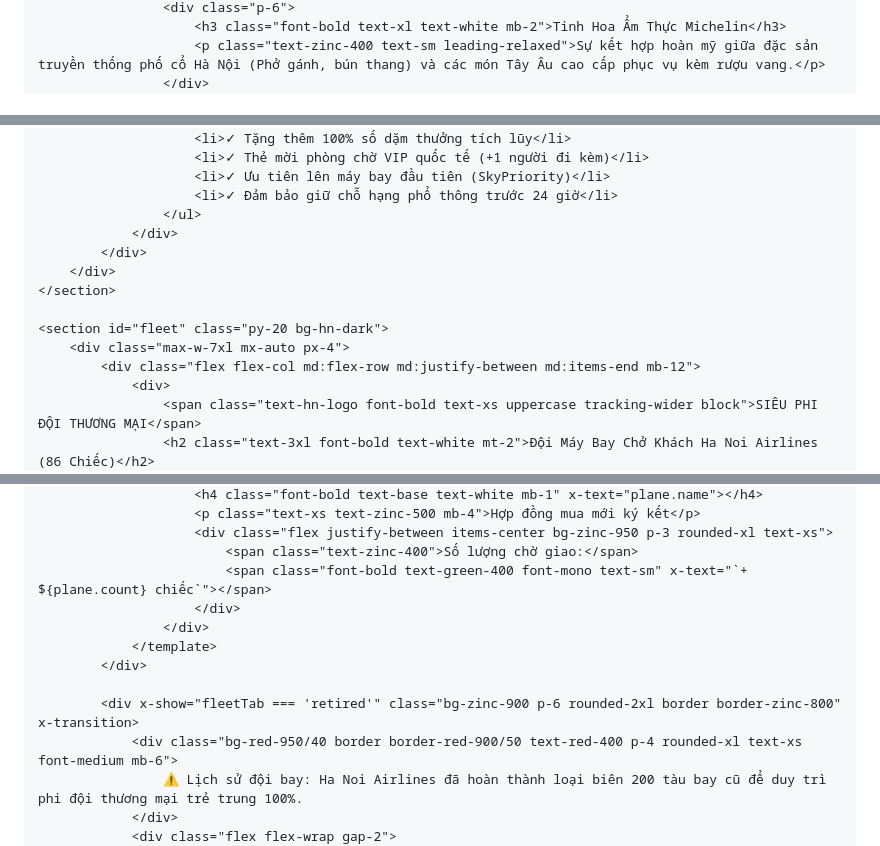
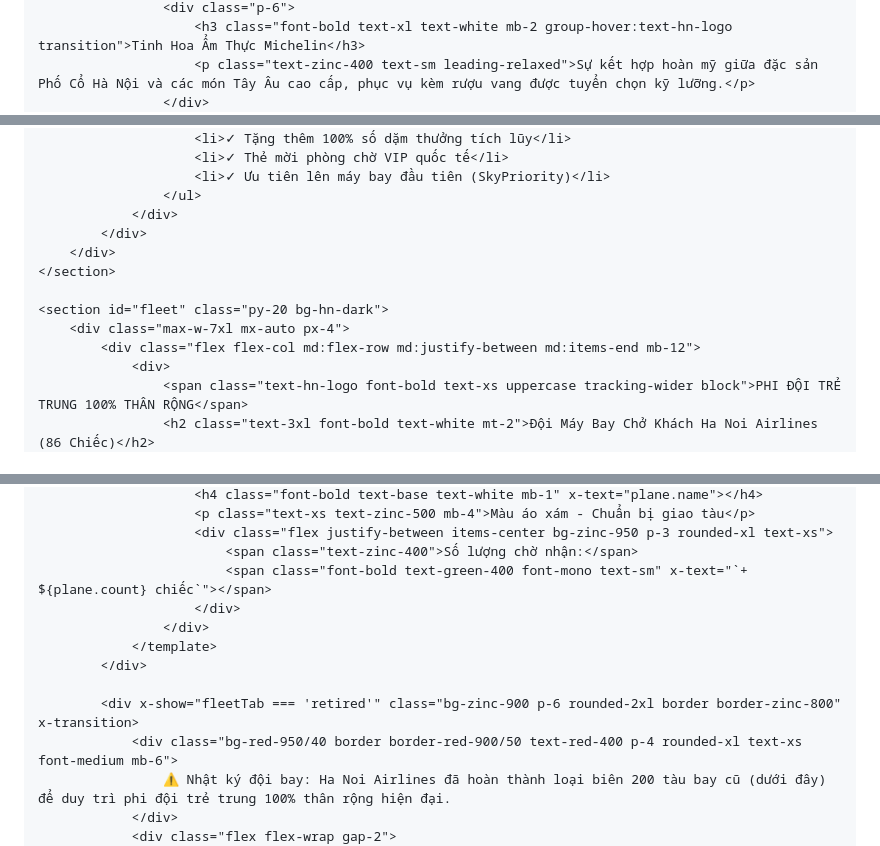
Before and after one commit to oncity9021blego-beep/hanoiairlines-, a Markdown page: README.md, 3 parts joined by grey strips. GitHub-like rendering.

```diff
--- a/README.md
+++ b/README.md
@@ -157,5 +152,5 @@
                     <div class="p-6">
-                        <h3 class="font-bold text-xl text-white mb-2">Tinh Hoa Ẩm Thực Michelin</h3>
-                        <p class="text-zinc-400 text-sm leading-relaxed">Sự kết hợp hoàn mỹ giữa đặc sản truyền thống phố cổ Hà Nội (Phở gánh, bún thang) và các món Tây Âu cao cấp phục vụ kèm rượu vang.</p>
+                        <h3 class="font-bold text-xl text-white mb-2 group-hover:text-hn-logo transition">Tinh Hoa Ẩm Thực Michelin</h3>
+                        <p class="text-zinc-400 text-sm leading-relaxed">Sự kết hợp hoàn mỹ giữa đặc sản Phố Cổ Hà Nội và các món Tây Âu cao cấp, phục vụ kèm rượu vang được tuyển chọn kỹ lưỡng.</p>
                     </div>
                 </div>
@@ -210,8 +203,7 @@
                     <ul class="space-y-3 text-zinc-400 text-sm">
                         <li>✓ Tặng thêm 100% số dặm thưởng tích lũy</li>
-                        <li>✓ Thẻ mời phòng chờ VIP quốc tế (+1 người đi kèm)</li>
+                        <li>✓ Thẻ mời phòng chờ VIP quốc tế</li>
                         <li>✓ Ưu tiên lên máy bay đầu tiên (SkyPriority)</li>
-                        <li>✓ Đảm bảo giữ chỗ hạng phổ thông trước 24 giờ</li>
                     </ul>
                 </div>
             </div>
@@ -222,6 +214,6 @@
         <div class="max-w-7xl mx-auto px-4">
             <div class="flex flex-col md:flex-row md:justify-between md:items-end mb-12">
                 <div>
-                    <span class="text-hn-logo font-bold text-xs uppercase tracking-wider block">SIÊU PHI ĐỘI THƯƠNG MẠI</span>
+                    <span class="text-hn-logo font-bold text-xs uppercase tracking-wider block">PHI ĐỘI TRẺ TRUNG 100% THÂN RỘNG</span>
                     <h2 class="text-3xl font-bold text-white mt-2">Đội Máy Bay Chở Khách Ha Noi Airlines (86 Chiếc)</h2>
                 </div>
@@ -251,7 +243,7 @@
                         <h4 class="font-bold text-base text-white mb-1" x-text="plane.name"></h4>
-                        <p class="text-xs text-zinc-500 mb-4">Hợp đồng mua mới ký kết</p>
+                        <p class="text-xs text-zinc-500 mb-4">Màu áo xám - Chuẩn bị giao tàu</p>
                         <div class="flex justify-between items-center bg-zinc-950 p-3 rounded-xl text-xs">
-                            <span class="text-zinc-400">Số lượng chờ giao:</span>
+                            <span class="text-zinc-400">Số lượng chờ nhận:</span>
                             <span class="font-bold text-green-400 font-mono text-sm" x-text="`+ ${plane.count} chiếc`"></span>
                         </div>
                     </div>
@@ -260,7 +252,7 @@
 
             <div x-show="fleetTab === 'retired'" class="bg-zinc-900 p-6 rounded-2xl border border-zinc-800" x-transition>
                 <div class="bg-red-950/40 border border-red-900/50 text-red-400 p-4 rounded-xl text-xs font-medium mb-6">
-                    ⚠️ Lịch sử đội bay: Ha Noi Airlines đã hoàn thành loại biên 200 tàu bay cũ để duy trì phi đội thương mại trẻ trung 100%.
+                    ⚠️ Nhật ký đội bay: Ha Noi Airlines đã hoàn thành loại biên 200 tàu bay cũ (dưới đây) để duy trì phi đội trẻ trung 100% thân rộng hiện đại.
                 </div>
                 <div class="flex flex-wrap gap-2">
                     <template x-for="p in fleet.retired" :key="p">
```
Also changed, not shown: other parts of README.md (+98 -100 lines).
